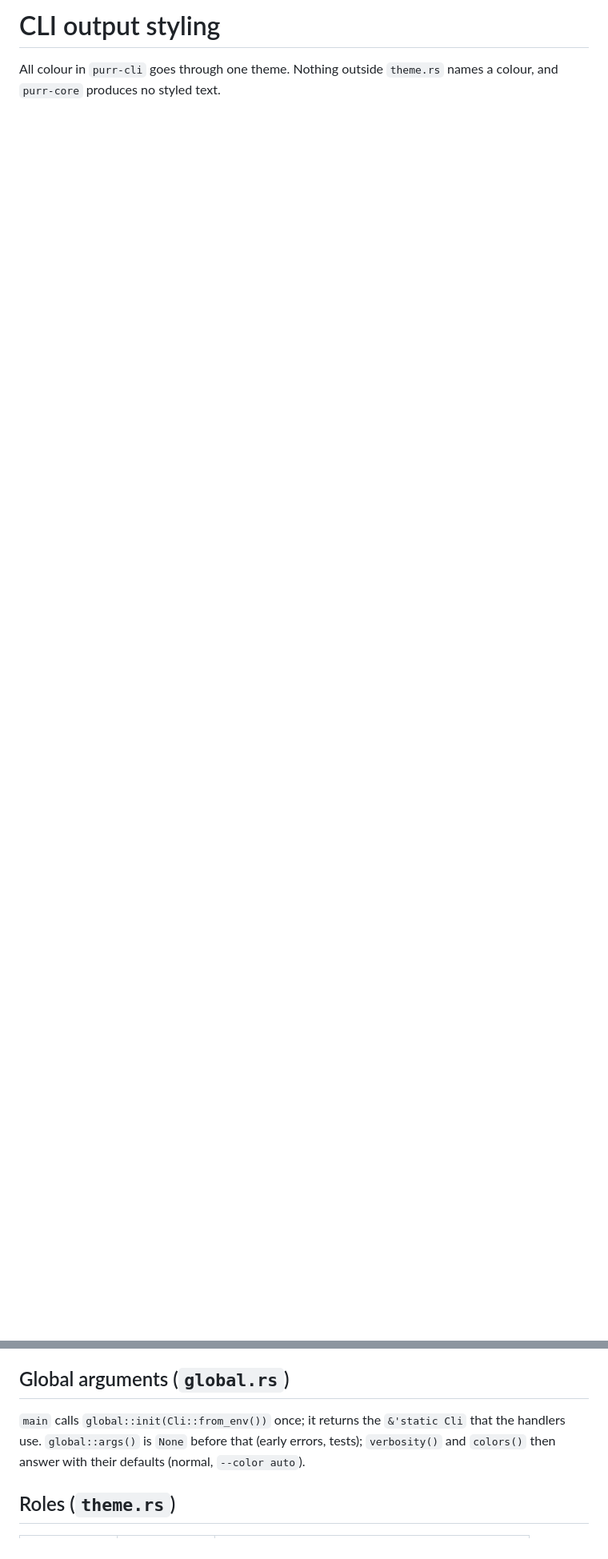
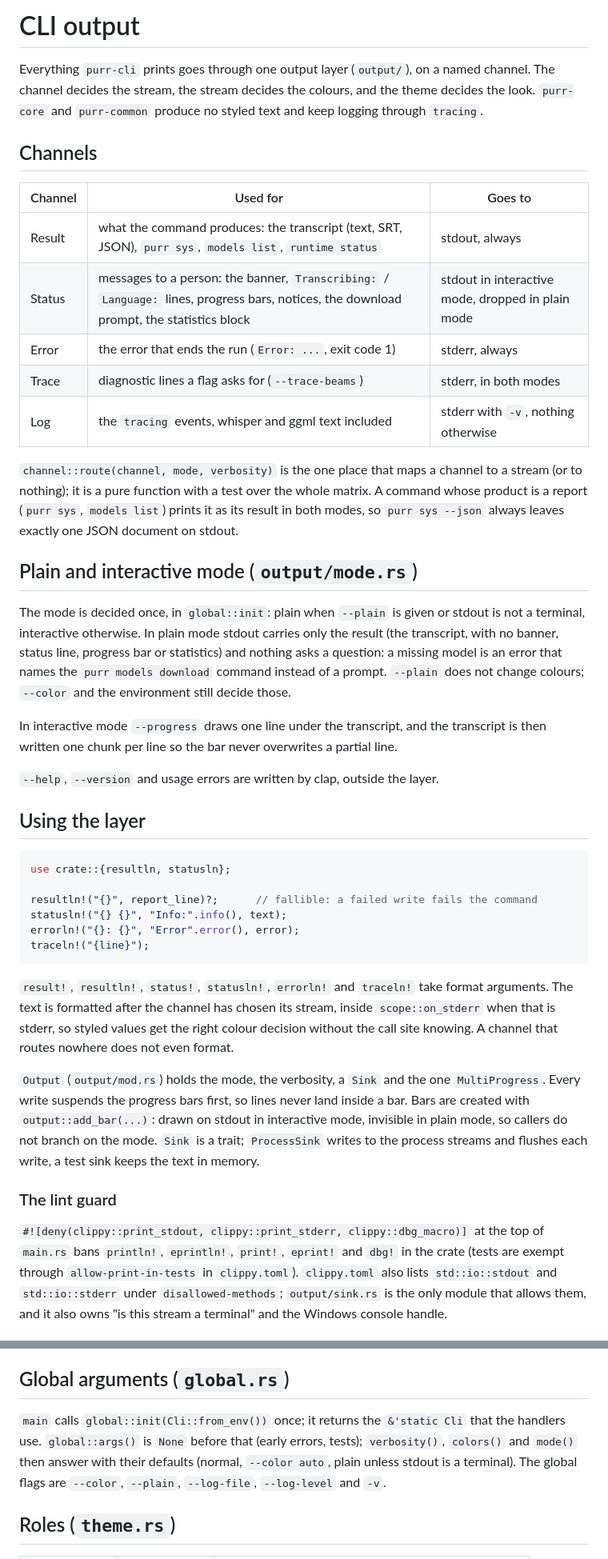
Before and after one commit to gaetschwartz/purr, a Markdown page: docs/architecture/cli-output.md, 2 parts joined by grey strips. Shown at 80% size. Drawn GitHub-style; blank space fills up the shorter version.

Commit message:
docs(cli): describe the output channels, plain mode, the log file and the lint guard

````diff
--- a/docs/architecture/cli-output.md
+++ b/docs/architecture/cli-output.md
@@ -1,4 +1,64 @@
-# CLI output styling
+# CLI output
 
-All colour in `purr-cli` goes through one theme. Nothing outside `theme.rs` names a colour, and
-`purr-core` produces no styled text.
+Everything `purr-cli` prints goes through one output layer (`output/`), on a named channel. The
+channel decides the stream, the stream decides the colours, and the theme decides the look.
+`purr-core` and `purr-common` produce no styled text and keep logging through `tracing`.
+
+## Channels
+
+| Channel | Used for | Goes to |
+| --- | --- | --- |
+| Result | what the command produces: the transcript (text, SRT, JSON), `purr sys`, `models list`, `runtime status` | stdout, always |
+| Status | messages to a person: the banner, `Transcribing:` / `Language:` lines, progress bars, notices, the download prompt, the statistics block | stdout in interactive mode, dropped in plain mode |
+| Error | the error that ends the run (`Error: ...`, exit code 1) | stderr, always |
+| Trace | diagnostic lines a flag asks for (`--trace-beams`) | stderr, in both modes |
+| Log | the `tracing` events, whisper and ggml text included | stderr with `-v`, nothing otherwise |
+
+`channel::route(channel, mode, verbosity)` is the one place that maps a channel to a stream (or to
+nothing); it is a pure function with a test over the whole matrix. A command whose product is a
+report (`purr sys`, `models list`) prints it as its result in both modes, so `purr sys --json`
+always leaves exactly one JSON document on stdout.
+
+## Plain and interactive mode (`output/mode.rs`)
+
+The mode is decided once, in `global::init`: plain when `--plain` is given or stdout is not a
+terminal, interactive otherwise. In plain mode stdout carries only the result (the transcript, with
+no banner, status line, progress bar or statistics) and nothing asks a question: a missing model is
+an error that names the `purr models download` command instead of a prompt. `--plain` does not
+change colours; `--color` and the environment still decide those.
+
+In interactive mode `--progress` draws one line under the transcript, and the transcript is then
+written one chunk per line so the bar never overwrites a partial line.
+
+`--help`, `--version` and usage errors are written by clap, outside the layer.
+
+## Using the layer
+
+```rust
+use crate::{resultln, statusln};
+
+resultln!("{}", report_line)?;      // fallible: a failed write fails the command
+statusln!("{} {}", "Info:".info(), text);
+errorln!("{}: {}", "Error".error(), error);
+traceln!("{line}");
+```
+
+`result!`, `resultln!`, `status!`, `statusln!`, `errorln!` and `traceln!` take format arguments.
+The text is formatted after the channel has chosen its stream, inside `scope::on_stderr` when that
+is stderr, so styled values get the right colour decision without the call site knowing. A
+channel that routes nowhere does not even format.
+
+`Output` (`output/mod.rs`) holds the mode, the verbosity, a `Sink` and the one `MultiProgress`.
+Every write suspends the progress bars first, so lines never land inside a bar. Bars are created
+with `output::add_bar(...)`: drawn on stdout in interactive mode, invisible in plain mode, so
+callers do not branch on the mode. `Sink` is a trait; `ProcessSink` writes to the process streams
+and flushes each write, a test sink keeps the text in memory.
+
+### The lint guard
+
+`#![deny(clippy::print_stdout, clippy::print_stderr, clippy::dbg_macro)]` at the top of `main.rs`
+bans `println!`, `eprintln!`, `print!`, `eprint!` and `dbg!` in the crate (tests are exempt through
+`allow-print-in-tests` in `clippy.toml`). `clippy.toml` also lists `std::io::stdout` and
+`std::io::stderr` under `disallowed-methods`; `output/sink.rs` is the only module that allows
+them, and it also owns "is this stream a terminal" and the Windows console handle.
+
@@ -22,8 +102,10 @@ ahead of the full parse.
 ## Global arguments (`global.rs`)
 
 `main` calls `global::init(Cli::from_env())` once; it returns the `&'static Cli` that the
-handlers use. `global::args()` is `None` before that (early errors, tests); `verbosity()` and
-`colors()` then answer with their defaults (normal, `--color auto`).
+handlers use. `global::args()` is `None` before that (early errors, tests); `verbosity()`,
+`colors()` and `mode()` then answer with their defaults (normal, `--color auto`, plain unless
+stdout is a terminal). The global flags are `--color`, `--plain`, `--log-file`, `--log-level` and
+`-v`.
 
 ## Roles (`theme.rs`)
 
````
Also changed, not shown: other parts of docs/architecture/cli-output.md (+26 -11 lines).
